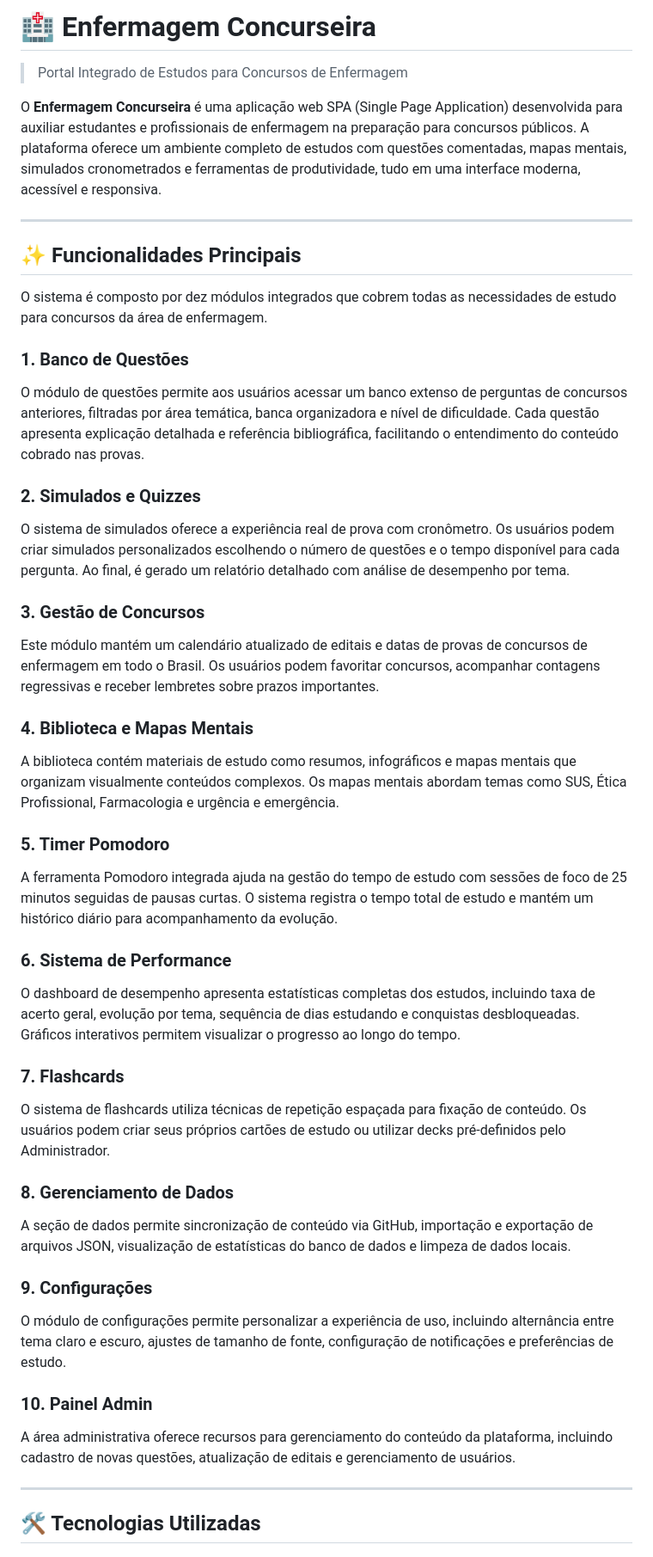
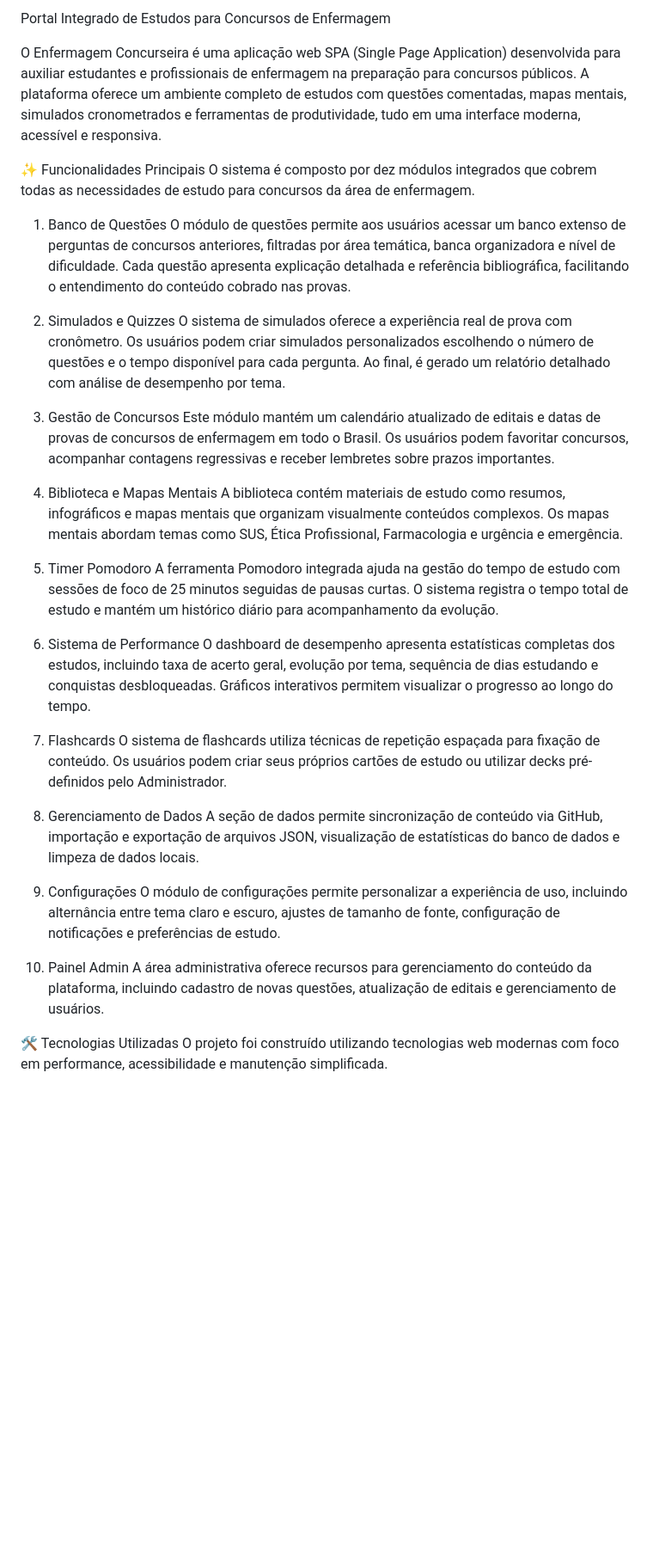
Before and after one commit to kauesp0007/simulados-para-enfermagem, a Markdown page: README.md, the part around one of its changes. Shown at 86% size. Rendered like a GitHub page; blank space fills up the shorter version.

```diff
--- a/README.md
+++ b/README.md
@@ -1,48 +1,40 @@
-# 🏥 Enfermagem Concurseira
+Portal Integrado de Estudos para Concursos de Enfermagem
 
-> Portal Integrado de Estudos para Concursos de Enfermagem
+O Enfermagem Concurseira é uma aplicação web SPA (Single Page Application) desenvolvida para auxiliar estudantes e profissionais de enfermagem na preparação para concursos públicos. A plataforma oferece um ambiente completo de estudos com questões comentadas, mapas mentais, simulados cronometrados e ferramentas de produtividade, tudo em uma interface moderna, acessível e responsiva.
 
-O **Enfermagem Concurseira** é uma aplicação web SPA (Single Page Application) desenvolvida para auxiliar estudantes e profissionais de enfermagem na preparação para concursos públicos. A plataforma oferece um ambiente completo de estudos com questões comentadas, mapas mentais, simulados cronometrados e ferramentas de produtividade, tudo em uma interface moderna, acessível e responsiva.
-
----
-
-## ✨ Funcionalidades Principais
-
+✨ Funcionalidades Principais
 O sistema é composto por dez módulos integrados que cobrem todas as necessidades de estudo para concursos da área de enfermagem.
 
-### 1. Banco de Questões
+1. Banco de Questões
 O módulo de questões permite aos usuários acessar um banco extenso de perguntas de concursos anteriores, filtradas por área temática, banca organizadora e nível de dificuldade. Cada questão apresenta explicação detalhada e referência bibliográfica, facilitando o entendimento do conteúdo cobrado nas provas.
 
-### 2. Simulados e Quizzes
+2. Simulados e Quizzes
 O sistema de simulados oferece a experiência real de prova com cronômetro. Os usuários podem criar simulados personalizados escolhendo o número de questões e o tempo disponível para cada pergunta. Ao final, é gerado um relatório detalhado com análise de desempenho por tema.
 
-### 3. Gestão de Concursos
+3. Gestão de Concursos
 Este módulo mantém um calendário atualizado de editais e datas de provas de concursos de enfermagem em todo o Brasil. Os usuários podem favoritar concursos, acompanhar contagens regressivas e receber lembretes sobre prazos importantes.
 
-### 4. Biblioteca e Mapas Mentais
+4. Biblioteca e Mapas Mentais
 A biblioteca contém materiais de estudo como resumos, infográficos e mapas mentais que organizam visualmente conteúdos complexos. Os mapas mentais abordam temas como SUS, Ética Profissional, Farmacologia e urgência e emergência.
 
-### 5. Timer Pomodoro
+5. Timer Pomodoro
 A ferramenta Pomodoro integrada ajuda na gestão do tempo de estudo com sessões de foco de 25 minutos seguidas de pausas curtas. O sistema registra o tempo total de estudo e mantém um histórico diário para acompanhamento da evolução.
 
-### 6. Sistema de Performance
+6. Sistema de Performance
 O dashboard de desempenho apresenta estatísticas completas dos estudos, incluindo taxa de acerto geral, evolução por tema, sequência de dias estudando e conquistas desbloqueadas. Gráficos interativos permitem visualizar o progresso ao longo do tempo.
 
-### 7. Flashcards
+7. Flashcards
 O sistema de flashcards utiliza técnicas de repetição espaçada para fixação de conteúdo. Os usuários podem criar seus próprios cartões de estudo ou utilizar decks pré-definidos pelo Administrador.
 
-### 8. Gerenciamento de Dados
+8. Gerenciamento de Dados
 A seção de dados permite sincronização de conteúdo via GitHub, importação e exportação de arquivos JSON, visualização de estatísticas do banco de dados e limpeza de dados locais.
 
-### 9. Configurações
+9. Configurações
 O módulo de configurações permite personalizar a experiência de uso, incluindo alternância entre tema claro e escuro, ajustes de tamanho de fonte, configuração de notificações e preferências de estudo.
 
-### 10. Painel Admin
+10. Painel Admin
 A área administrativa oferece recursos para gerenciamento do conteúdo da plataforma, incluindo cadastro de novas questões, atualização de editais e gerenciamento de usuários.
 
----
-
-## 🛠️ Tecnologias Utilizadas
-
+🛠️ Tecnologias Utilizadas
 O projeto foi construído utilizando tecnologias web modernas com foco em performance, acessibilidade e manutenção simplificada.
 
```
Also changed, not shown: other parts of README.md (+76 -135 lines).
